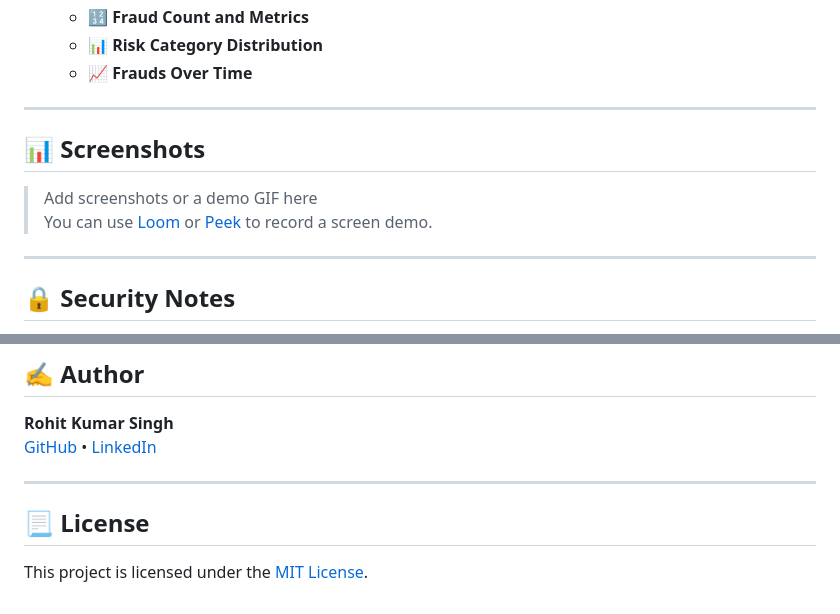
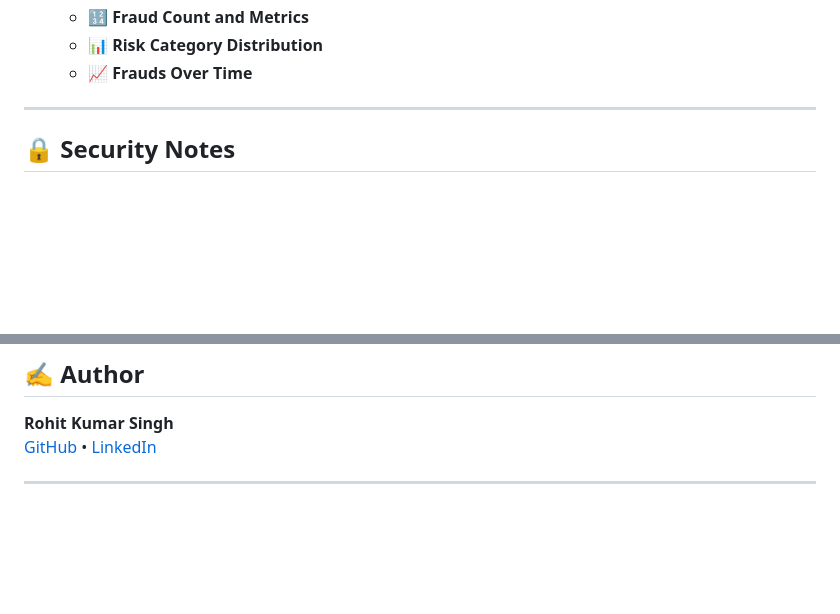
Before and after one commit to Rohit-Singh-0/PaySecure, a Markdown page: README.md, 2 parts joined by grey strips. Drawn GitHub-style; blank space fills up the shorter version.

```diff
--- a/README.md
+++ b/README.md
@@ -96,12 +96,6 @@ This will automatically:
    - 📊 **Risk Category Distribution**
    - 📈 **Frauds Over Time**
 
----
-
-## 📊 Screenshots
-
-> Add screenshots or a demo GIF here
-> You can use [Loom](https://www.loom.com) or [Peek](https://github.com/phw/peek) to record a screen demo.
 
 ---
 
@@ -133,7 +127,3 @@ For real-world usage:
 [GitHub](https://github.com/rohit-singh-0) • [LinkedIn](https://www.linkedin.com/in/rohit-singh-0)
 
 ---
-
-## 📃 License
-
-This project is licensed under the [MIT License](LICENSE).
```
